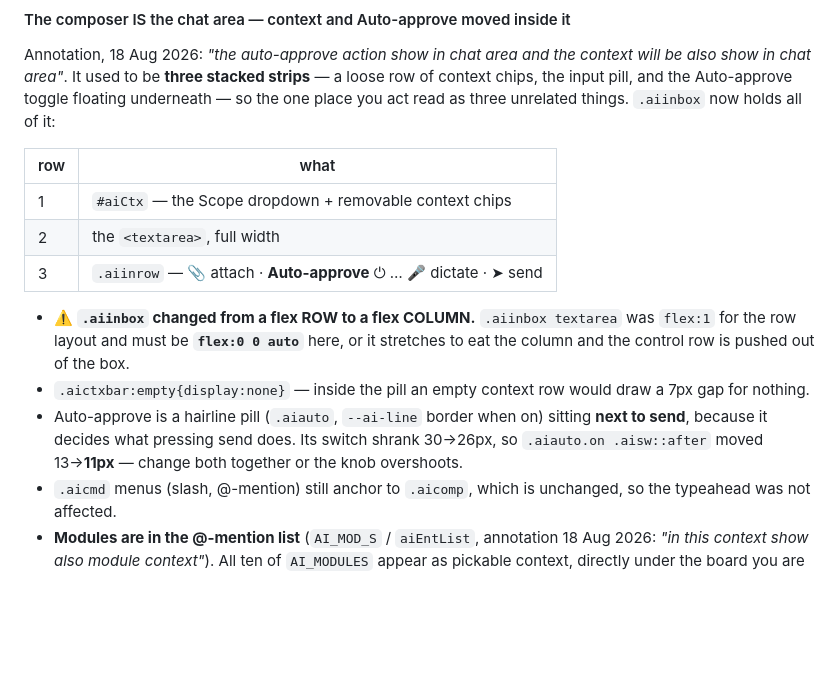
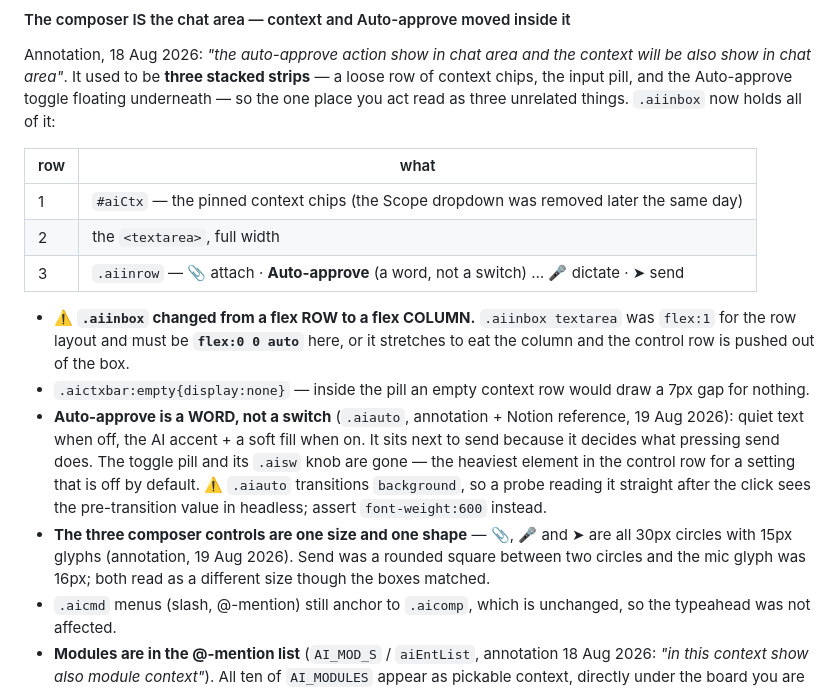
Before and after one commit to kisu1311/dashboard-enhancement-ai-chat, a Markdown page: CLAUDE.md, the part around the change. Drawn GitHub-style; blank space fills up the shorter version.

Commit message:
Session wrap-up: rewrite HANDOFF.md, correct the composer notes in CLAUDE.md
Co-Authored-By: Claude Opus 5 (1M context) <noreply@anthropic.com>

```diff
--- a/CLAUDE.md
+++ b/CLAUDE.md
@@ -587,18 +587,24 @@ you act read as three unrelated things. `.aiinbox` now holds all of it:
 
 | row | what |
 |---|---|
-| 1 | `#aiCtx` — the Scope dropdown + removable context chips |
+| 1 | `#aiCtx` — the pinned context chips (the Scope dropdown was removed later the same day) |
 | 2 | the `<textarea>`, full width |
-| 3 | `.aiinrow` — 📎 attach · **Auto-approve** ⏻ … 🎤 dictate · ➤ send |
+| 3 | `.aiinrow` — 📎 attach · **Auto-approve** (a word, not a switch) … 🎤 dictate · ➤ send |
 
 - ⚠️ **`.aiinbox` changed from a flex ROW to a flex COLUMN.** `.aiinbox textarea` was
   `flex:1` for the row layout and must be **`flex:0 0 auto`** here, or it stretches to eat
   the column and the control row is pushed out of the box.
 - `.aictxbar:empty{display:none}` — inside the pill an empty context row would draw a 7px
   gap for nothing.
-- Auto-approve is a hairline pill (`.aiauto`, `--ai-line` border when on) sitting **next to
-  send**, because it decides what pressing send does. Its switch shrank 30→26px, so
-  `.aiauto.on .aisw::after` moved 13→**11px** — change both together or the knob overshoots.
+- **Auto-approve is a WORD, not a switch** (`.aiauto`, annotation + Notion reference,
+  19 Aug 2026): quiet text when off, the AI accent + a soft fill when on. It sits next to
+  send because it decides what pressing send does. The toggle pill and its `.aisw` knob are
+  gone — the heaviest element in the control row for a setting that is off by default.
+  ⚠️ `.aiauto` transitions `background`, so a probe reading it straight after the click
+  sees the pre-transition value in headless; assert `font-weight:600` instead.
+- **The three composer controls are one size and one shape** — 📎, 🎤 and ➤ are all 30px
+  circles with 15px glyphs (annotation, 19 Aug 2026). Send was a rounded square between two
+  circles and the mic glyph was 16px; both read as a different size though the boxes matched.
 - `.aicmd` menus (slash, @-mention) still anchor to `.aicomp`, which is unchanged, so the
   typeahead was not affected.
 - **Modules are in the @-mention list** (`AI_MOD_S` / `aiEntList`, annotation 18 Aug 2026:
```
Also changed, not shown: HANDOFF.md (+117 -124 lines).
